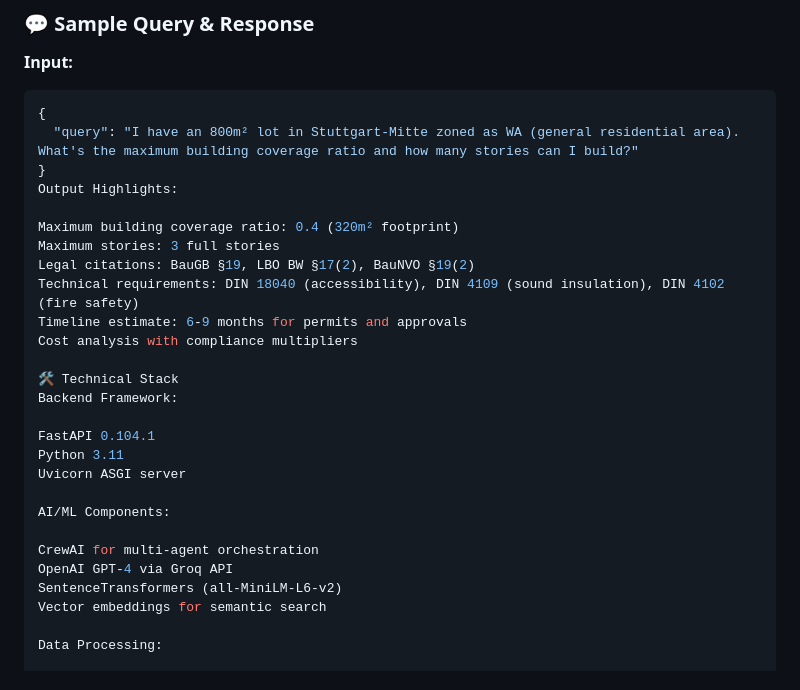
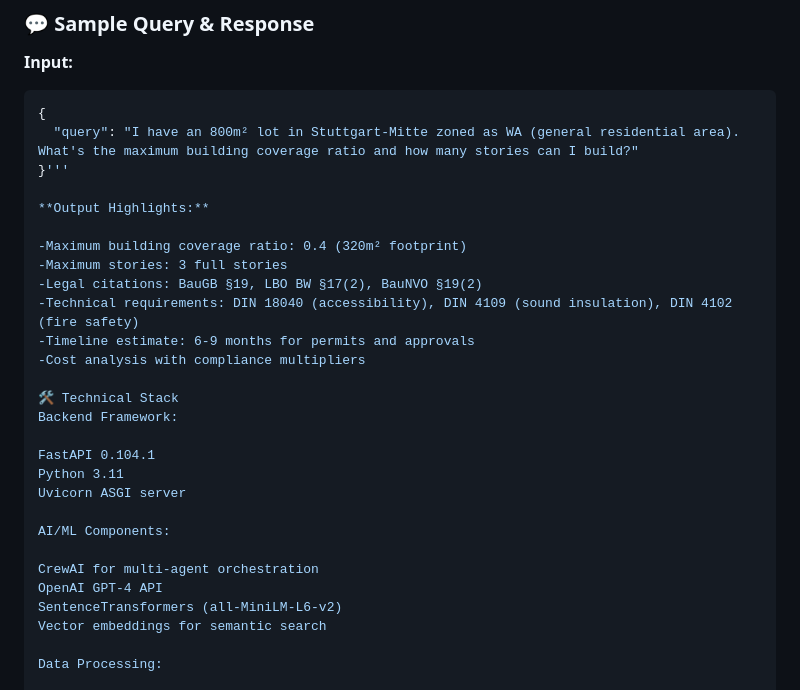
Before and after one commit to meet-rehman/stuttgart-building-regulations-ai, a Markdown page: README.md, the part around the change. GitHub-like rendering.

````diff
--- a/README.md
+++ b/README.md
@@ -41,15 +41,16 @@ The system employs 5 specialized agents working in coordinated sequence:
 ```json
 {
   "query": "I have an 800m² lot in Stuttgart-Mitte zoned as WA (general residential area). What's the maximum building coverage ratio and how many stories can I build?"
-}
-Output Highlights:
+}'''
 
-Maximum building coverage ratio: 0.4 (320m² footprint)
-Maximum stories: 3 full stories
-Legal citations: BauGB §19, LBO BW §17(2), BauNVO §19(2)
-Technical requirements: DIN 18040 (accessibility), DIN 4109 (sound insulation), DIN 4102 (fire safety)
-Timeline estimate: 6-9 months for permits and approvals
-Cost analysis with compliance multipliers
+**Output Highlights:**
+
+-Maximum building coverage ratio: 0.4 (320m² footprint)
+-Maximum stories: 3 full stories
+-Legal citations: BauGB §19, LBO BW §17(2), BauNVO §19(2)
+-Technical requirements: DIN 18040 (accessibility), DIN 4109 (sound insulation), DIN 4102 (fire safety)
+-Timeline estimate: 6-9 months for permits and approvals
+-Cost analysis with compliance multipliers
 
 🛠️ Technical Stack
 Backend Framework:
@@ -61,7 +62,7 @@ Uvicorn ASGI server
 AI/ML Components:
 
 CrewAI for multi-agent orchestration
-OpenAI GPT-4 via Groq API
+OpenAI GPT-4 API
 SentenceTransformers (all-MiniLM-L6-v2)
 Vector embeddings for semantic search
 
````
